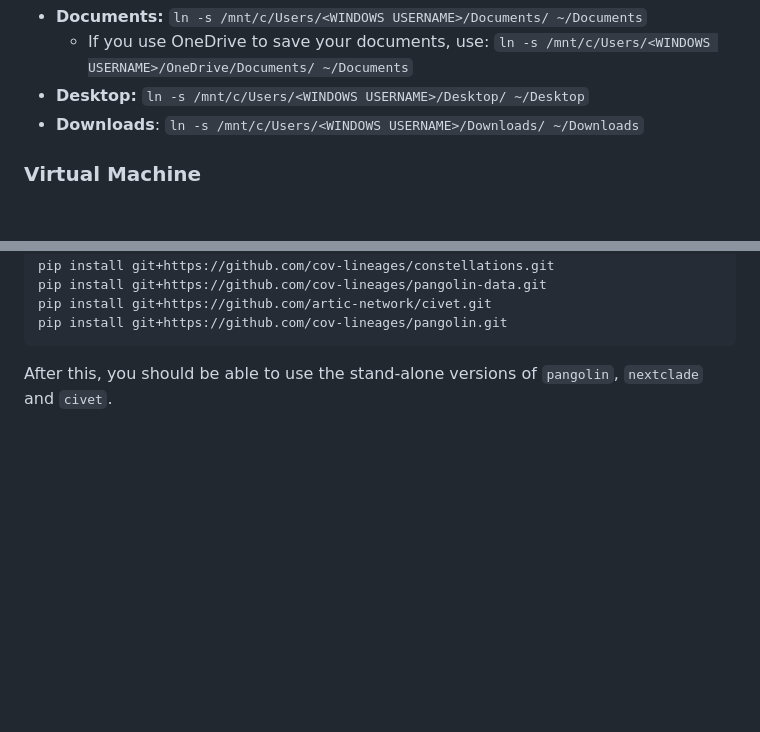
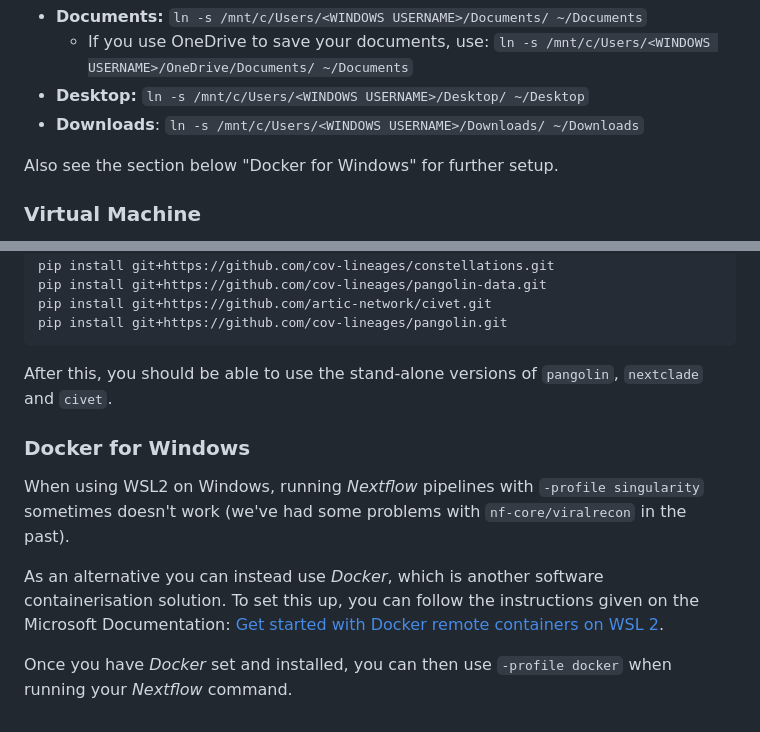
Before and after one commit to cambiotraining/sars-cov-2-genomics, a Markdown page: 101-setup.md, 2 parts joined by grey strips. GitHub-like rendering; blank space fills up the shorter version.

Commit message:
add docker instructions

````diff
--- a/101-setup.md
+++ b/101-setup.md
@@ -52,6 +52,8 @@ It may be convenient to set shortcuts to commonly-used directories, which you ca
   - If you use OneDrive to save your documents, use: `ln -s /mnt/c/Users/<WINDOWS USERNAME>/OneDrive/Documents/ ~/Documents`
 - **Desktop:** `ln -s /mnt/c/Users/<WINDOWS USERNAME>/Desktop/ ~/Desktop`
 - **Downloads**: `ln -s /mnt/c/Users/<WINDOWS USERNAME>/Downloads/ ~/Downloads`
+
+Also see the section below "Docker for Windows" for further setup.
 
 
 ### Virtual Machine
@@ -189,3 +191,13 @@ pip install git+https://github.com/cov-lineages/pangolin.git
 ```
 
 After this, you should be able to use the stand-alone versions of `pangolin`, `nextclade` and `civet`.
+
+
+### Docker for Windows
+
+When using WSL2 on Windows, running _Nextflow_ pipelines with `-profile singularity` sometimes doesn't work (we've had some problems with `nf-core/viralrecon` in the past).
+
+As an alternative you can instead use _Docker_, which is another software containerisation solution.
+To set this up, you can follow the instructions given on the Microsoft Documentation: [Get started with Docker remote containers on WSL 2](https://learn.microsoft.com/en-us/windows/wsl/tutorials/wsl-containers).
+
+Once you have _Docker_ set and installed, you can then use `-profile docker` when running your _Nextflow_ command.
````
